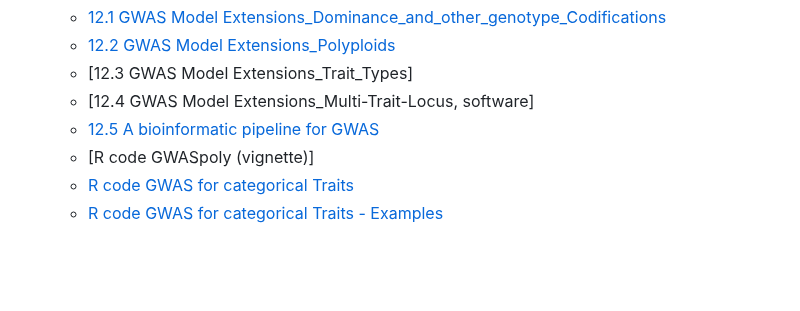
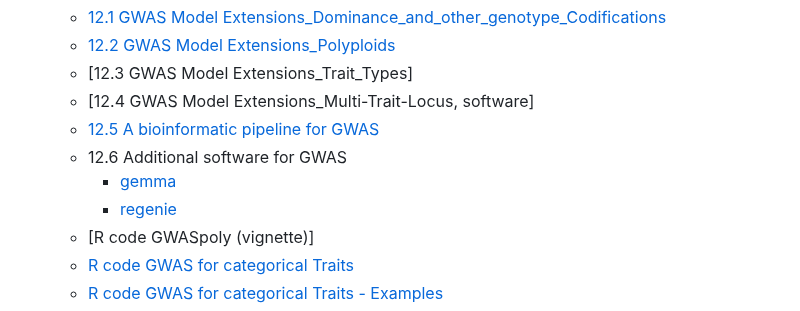
Before and after one commit to filippob/introduction_to_gwas, a Markdown page: README.md, the part around the change. Rendered like a GitHub page; blank space fills up the shorter version.

```diff
--- a/README.md
+++ b/README.md
@@ -105,6 +105,9 @@ As a general rule, we'll have a longer break (30 minutes) at 16:00 and two short
     - [12.3 GWAS Model Extensions_Trait_Types]<!--(slides/12.3.GWAS_model_extensions_trait_type.pdf)-->
     - [12.4 GWAS Model Extensions_Multi-Trait-Locus, software]<!--(slides/12.4.GWAS_model_extensions_multi_trait_and_locus.pdf)-->
     - [12.5 A bioinformatic pipeline for GWAS](<slides/10.A bioinformatic pipeline for GWAS.pdf>)
+    - 12.6 Additional software for GWAS
+        - [gemma](model_extensions/gemma)
+        - [regenie](model_extensions/regenie)
     - [R code GWASpoly (vignette)]<!--(slides/GWASpoly_vignette.pdf)-->
     - [R code GWAS for categorical Traits](model_extensions/1.categorical_gwas.Rmd)
     - [R code GWAS for categorical Traits - Examples](model_extensions/2.categorical_gwas_example.Rmd)
```
